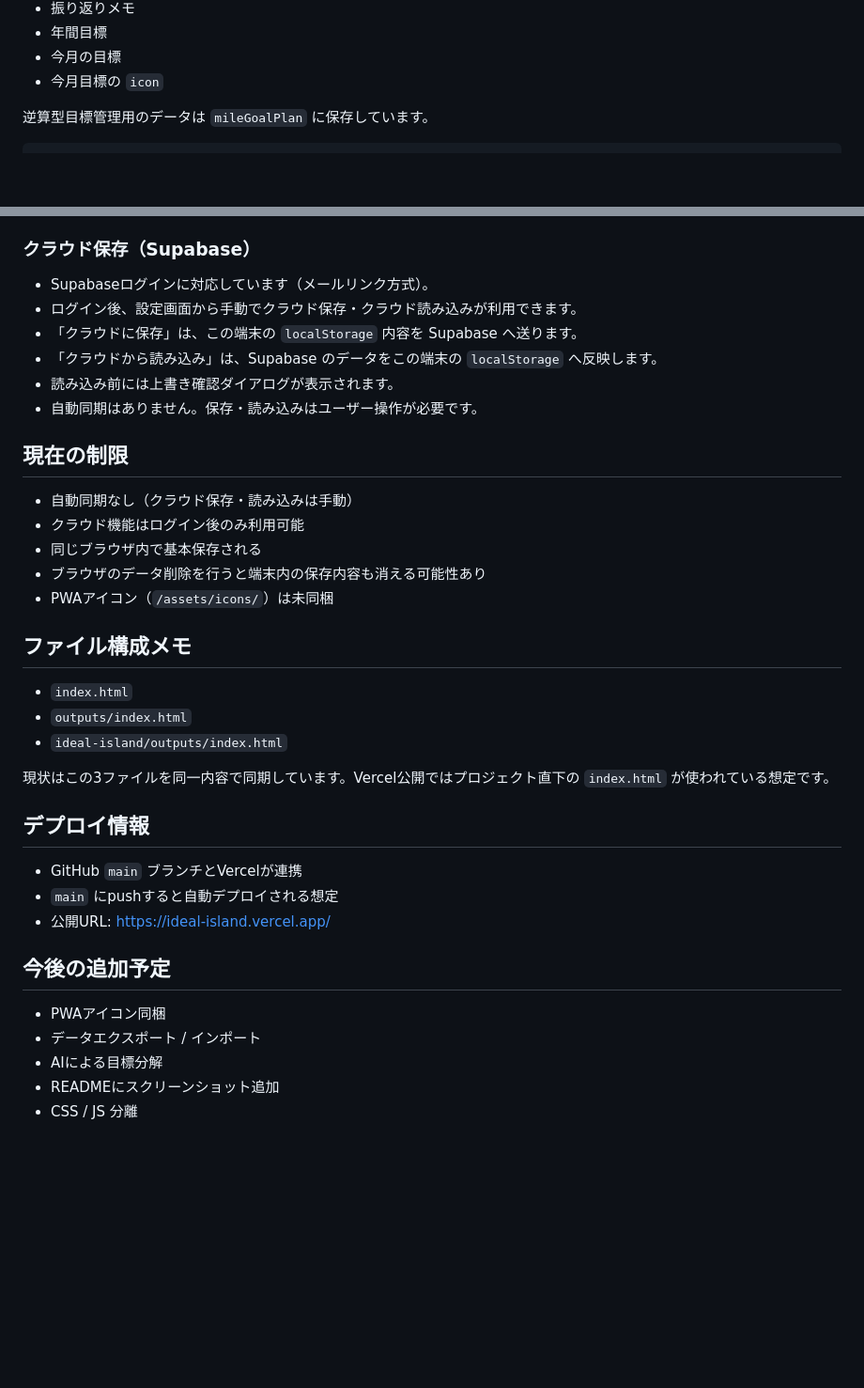
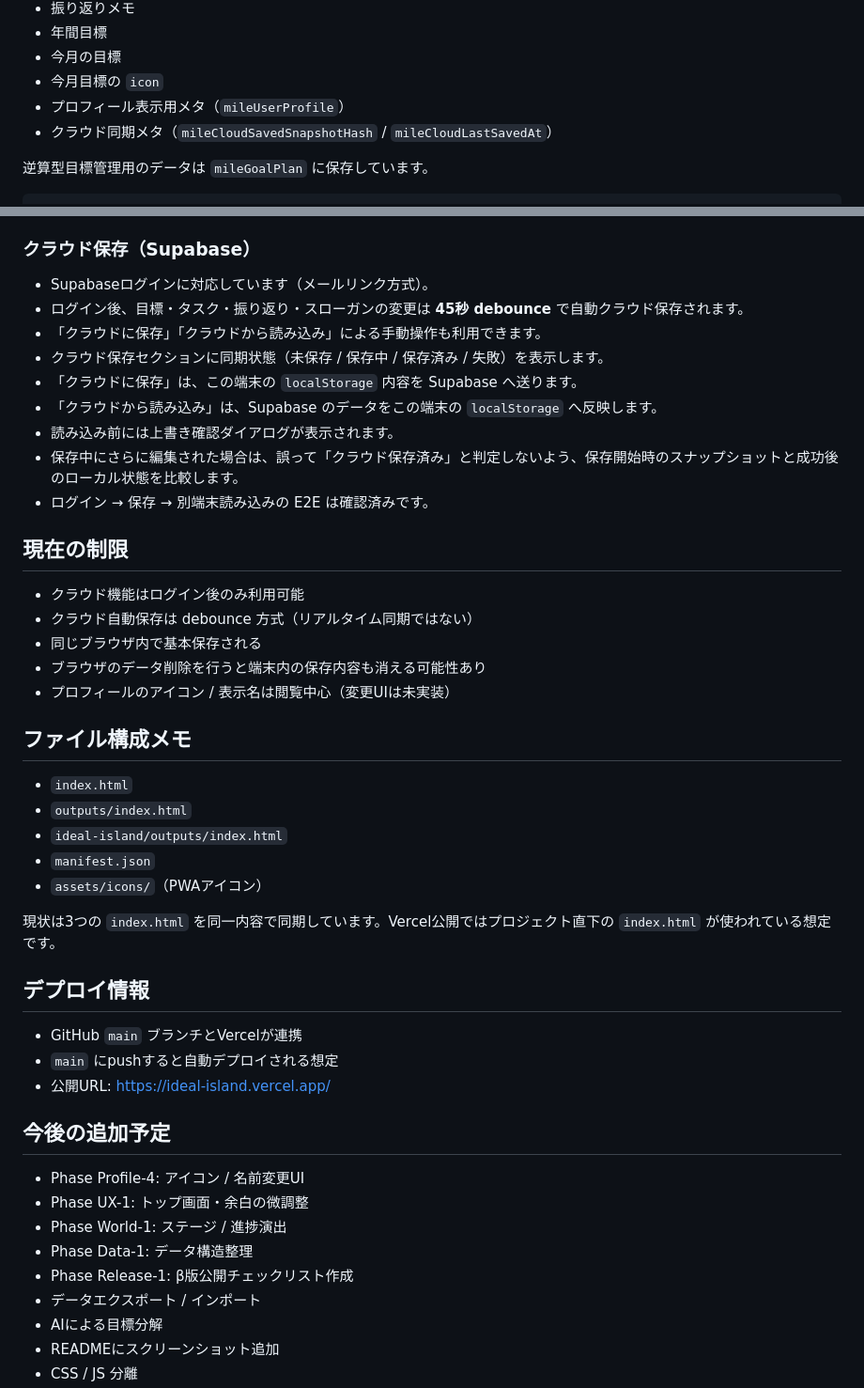
Before and after one commit to chiakihiratsukavmarketing-gif/ideal-island, a Markdown page: README.md, 2 parts joined by grey strips. Shown at 94% size. GitHub-like rendering; blank space fills up the shorter version.

```diff
--- a/README.md
+++ b/README.md
@@ -93,6 +117,8 @@ https://ideal-island.vercel.app/
 - 年間目標
 - 今月の目標
 - 今月目標の `icon`
+- プロフィール表示用メタ（`mileUserProfile`）
+- クラウド同期メタ（`mileCloudSavedSnapshotHash` / `mileCloudLastSavedAt`）
 
 逆算型目標管理用のデータは `mileGoalPlan` に保存しています。
 
@@ -126,27 +152,32 @@ const mileGoalPlan = {
 ### クラウド保存（Supabase）
 
 - Supabaseログインに対応しています（メールリンク方式）。
-- ログイン後、設定画面から手動でクラウド保存・クラウド読み込みが利用できます。
+- ログイン後、目標・タスク・振り返り・スローガンの変更は **45秒 debounce** で自動クラウド保存されます。
+- 「クラウドに保存」「クラウドから読み込み」による手動操作も利用できます。
+- クラウド保存セクションに同期状態（未保存 / 保存中 / 保存済み / 失敗）を表示します。
 - 「クラウドに保存」は、この端末の `localStorage` 内容を Supabase へ送ります。
 - 「クラウドから読み込み」は、Supabase のデータをこの端末の `localStorage` へ反映します。
 - 読み込み前には上書き確認ダイアログが表示されます。
-- 自動同期はありません。保存・読み込みはユーザー操作が必要です。
+- 保存中にさらに編集された場合は、誤って「クラウド保存済み」と判定しないよう、保存開始時のスナップショットと成功後のローカル状態を比較します。
+- ログイン → 保存 → 別端末読み込みの E2E は確認済みです。
 
 ## 現在の制限
 
-- 自動同期なし（クラウド保存・読み込みは手動）
 - クラウド機能はログイン後のみ利用可能
+- クラウド自動保存は debounce 方式（リアルタイム同期ではない）
 - 同じブラウザ内で基本保存される
 - ブラウザのデータ削除を行うと端末内の保存内容も消える可能性あり
-- PWAアイコン（`/assets/icons/`）は未同梱
+- プロフィールのアイコン / 表示名は閲覧中心（変更UIは未実装）
 
 ## ファイル構成メモ
 
 - `index.html`
 - `outputs/index.html`
 - `ideal-island/outputs/index.html`
+- `manifest.json`
+- `assets/icons/`（PWAアイコン）
 
-現状はこの3ファイルを同一内容で同期しています。Vercel公開ではプロジェクト直下の `index.html` が使われている想定です。
+現状は3つの `index.html` を同一内容で同期しています。Vercel公開ではプロジェクト直下の `index.html` が使われている想定です。
 
 ## デプロイ情報
 
@@ -156,7 +187,11 @@ const mileGoalPlan = {
 
 ## 今後の追加予定
 
-- PWAアイコン同梱
+- Phase Profile-4: アイコン / 名前変更UI
+- Phase UX-1: トップ画面・余白の微調整
+- Phase World-1: ステージ / 進捗演出
+- Phase Data-1: データ構造整理
+- Phase Release-1: β版公開チェックリスト作成
 - データエクスポート / インポート
 - AIによる目標分解
 - READMEにスクリーンショット追加
```
Also changed, not shown: other parts of README.md (+34 -10 lines), CONTINUE.md (+63 -42 lines).
